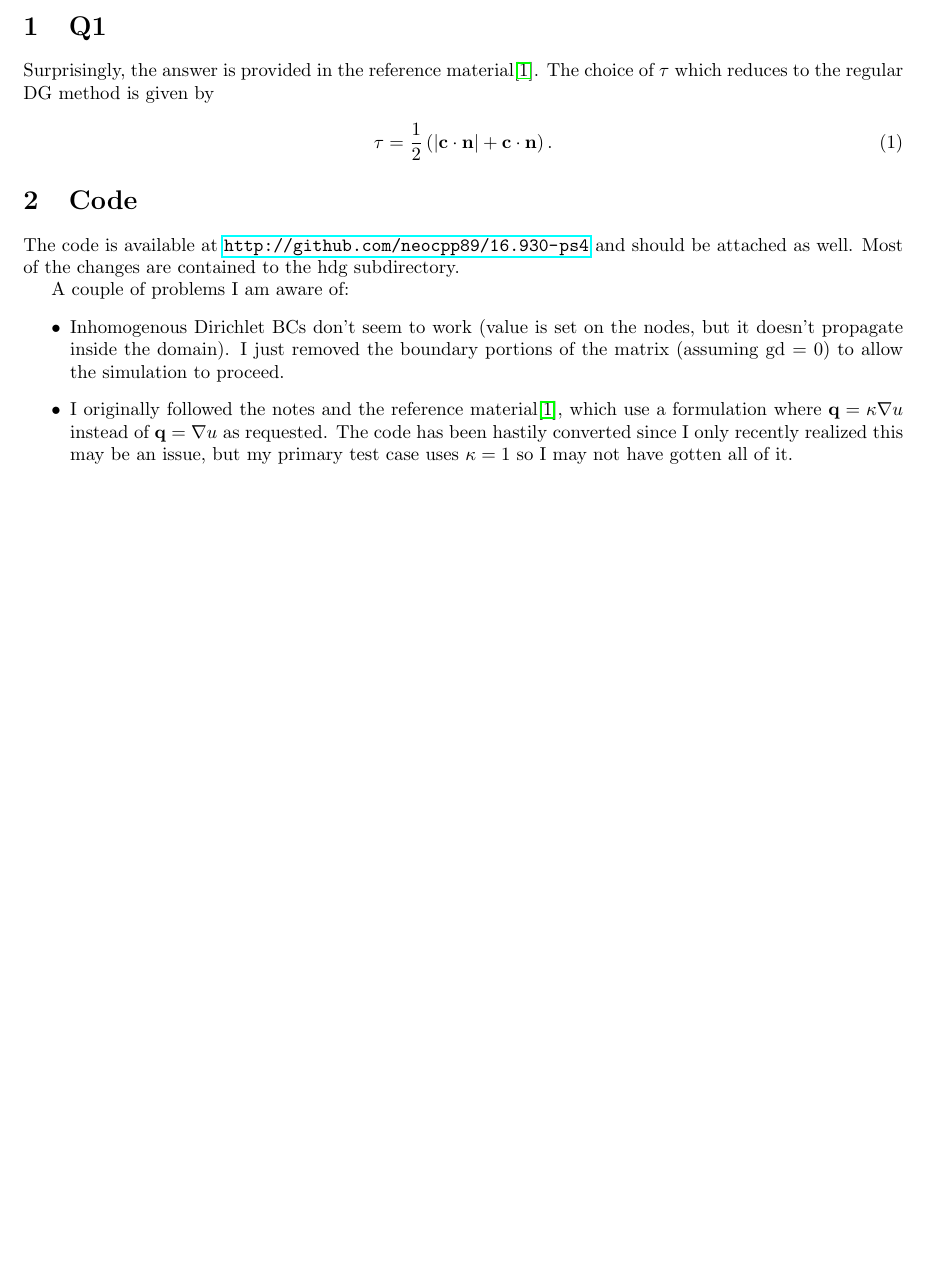
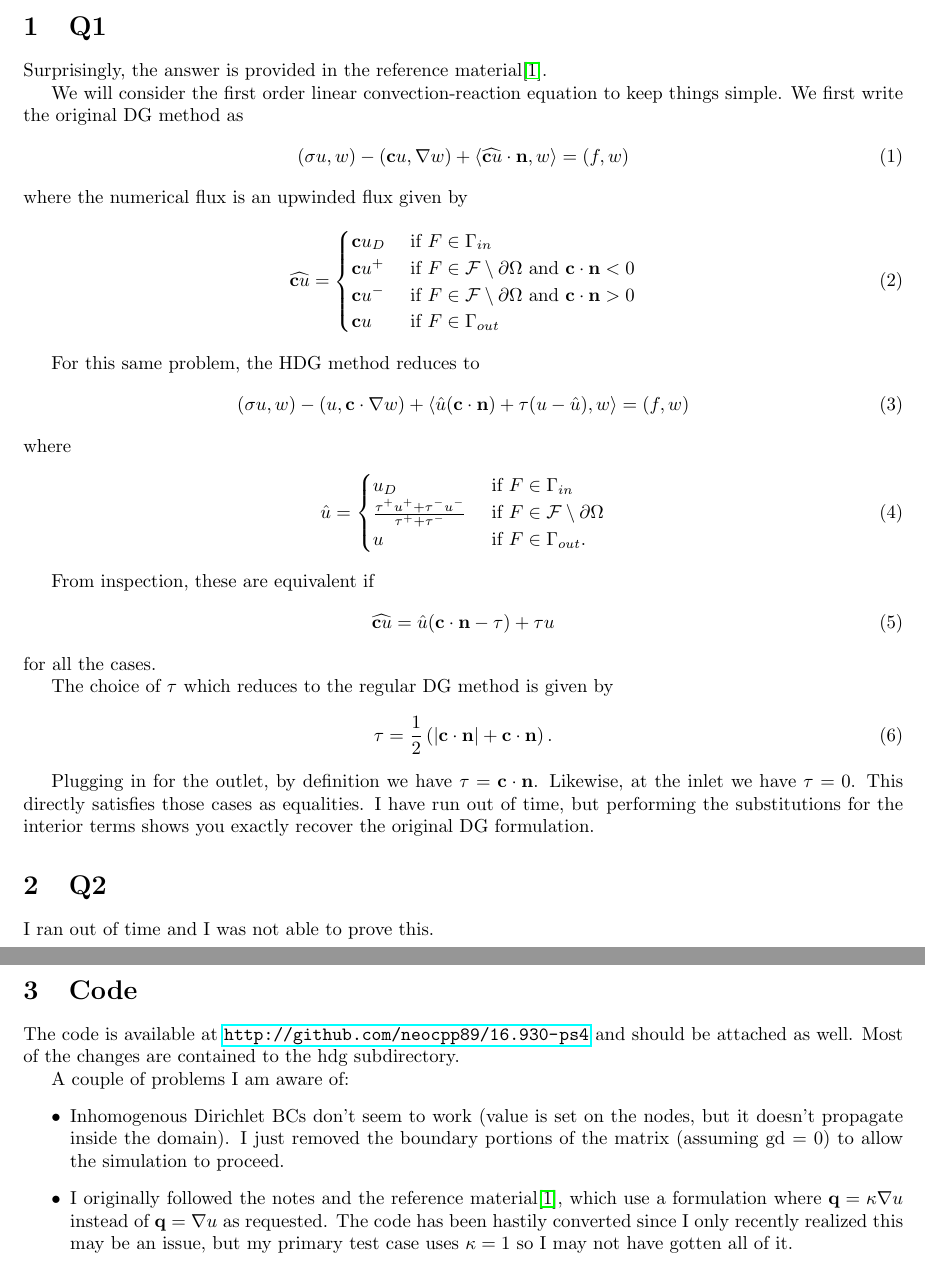
Before and after one commit to neocpp89/16.930-ps4, a LaTeX document (report/report.tex): part of page 1 of 10 before the commit and two parts of pages 1 and 2 of 11 after it, the two joined at a grey line, cut so that both start at the same text, the shorter picture padded with empty space. Compiled offline with pdfLaTeX.

Commit message:
More of the report.

```diff
--- a/report/report.tex
+++ b/report/report.tex
@@ -14,10 +14,52 @@
 
 \section{Q1}
 Surprisingly, the answer is provided in the reference material\cite{nguyen}.
+
+We will consider the first order linear convection-reaction equation to keep things simple. We first write the original DG method as
+\begin{align}
+(\sigma u, w) - (\mathbf{c}u, \nabla w) + \langle \widehat{\mathbf{c}u} \cdot \mathbf{n}, w \rangle = (f, w)
+\end{align}
+where the numerical flux is an upwinded flux given by
+\begin{align}
+\widehat{\mathbf{c}u} = \begin{cases}
+    \mathbf{c}u_D & \mbox{ if } F \in \Gamma_{in} \\
+    \mathbf{c}u^+ & \mbox{ if } F \in \mathcal{F} \setminus \partial \Omega \mbox{ and } \mathbf{c} \cdot \mathbf{n} < 0 \\
+    \mathbf{c}u^- & \mbox{ if } F \in \mathcal{F} \setminus \partial \Omega \mbox{ and } \mathbf{c} \cdot \mathbf{n}  > 0 \\
+    \mathbf{c}u & \mbox{ if } F \in \Gamma_{out}
+\end{cases}
+\end{align}
+
+For this same problem, the HDG method reduces to
+\begin{align}
+(\sigma u, w) -(u, \mathbf{c} \cdot \nabla w) + \langle \hat{u} (\mathbf{c} \cdot \mathbf{n}) + \tau (u - \hat{u}), w \rangle = (f, w)
+\end{align}
+where
+\begin{align}
+\hat{u} = \begin{cases}
+    u_D & \mbox{ if } F \in \Gamma_{in} \\
+   \frac{\tau^+ u^+ + \tau^- u^-}{\tau^+ + \tau^-} & \mbox{ if } F \in \mathcal{F} \setminus \partial \Omega \\
+    u & \mbox{ if } F \in \Gamma_{out}.
+\end{cases}
+\end{align}
+
+From inspection, these are equivalent if
+\begin{align}
+    \widehat{\mathbf{c}u} = \hat{u} (\mathbf{c} \cdot \mathbf{n} - \tau) + \tau u
+\end{align}
+for all the cases.
+
 The choice of $\tau$ which reduces to the regular DG method is given by
 \begin{align}
 \tau = \frac{1}{2} \left( | \mathbf{c} \cdot \mathbf{n} | + \mathbf{c} \cdot \mathbf{n} \right).
 \end{align}
+
+Plugging in for the outlet, by definition we have $\tau = \mathbf{c} \cdot \mathbf{n}$.
+Likewise, at the inlet we have $\tau = 0$.
+This directly satisfies those cases as equalities.
+I have run out of time, but performing the substitutions for the interior terms shows you exactly recover the original DG formulation.
+
+\section{Q2}
+I ran out of time and I was not able to prove this.
 
 \section{Code}
 The code is available at \url{http://github.com/neocpp89/16.930-ps4} and should be attached as well.
```
Also changed, not shown: report/report.tex (12 more changed lines).
